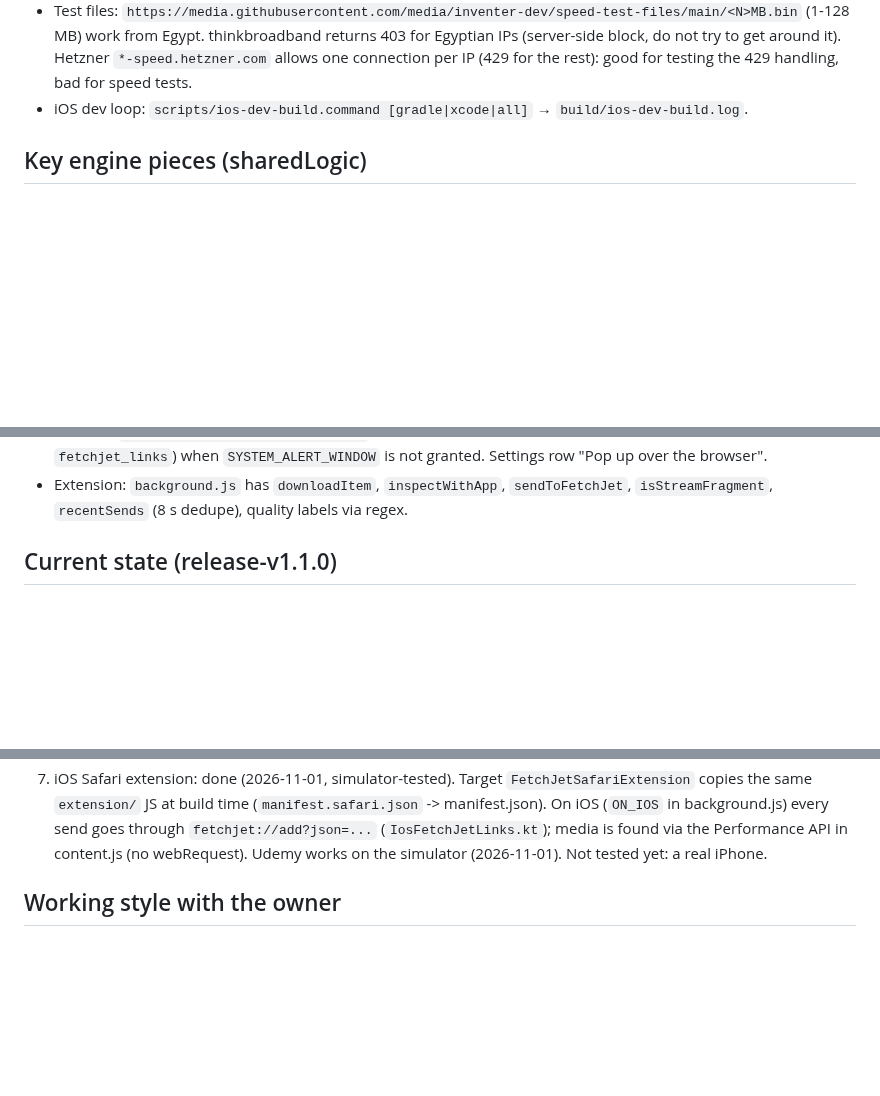
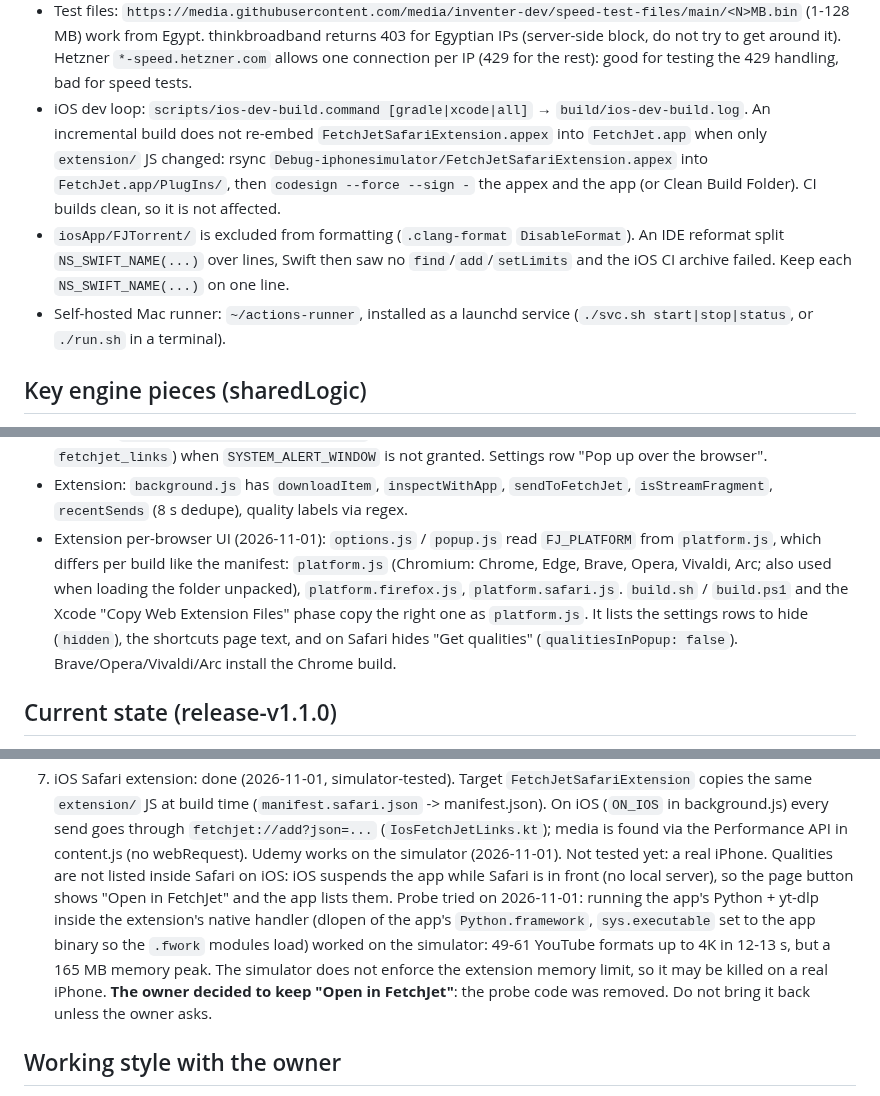
Before and after one commit to the-best-is-best/FetchJet, a Markdown page: CLAUDE.md, 3 parts joined by grey strips. Rendered like a GitHub page; blank space fills up the shorter version.

Commit message:
Update CLAUDE.md with iOS build and extension platform details

```diff
--- a/CLAUDE.md
+++ b/CLAUDE.md
@@ -91,6 +91,15 @@ extension\build.ps1
   not try to get around it). Hetzner `*-speed.hetzner.com` allows one connection per IP (429 for
   the rest): good for testing the 429 handling, bad for speed tests.
 - iOS dev loop: `scripts/ios-dev-build.command [gradle|xcode|all]` → `build/ios-dev-build.log`.
+  An incremental build does not re-embed `FetchJetSafariExtension.appex` into `FetchJet.app` when
+  only `extension/` JS changed: rsync `Debug-iphonesimulator/FetchJetSafariExtension.appex` into
+  `FetchJet.app/PlugIns/`, then `codesign --force --sign -` the appex and the app (or Clean Build
+  Folder). CI builds clean, so it is not affected.
+- `iosApp/FJTorrent/` is excluded from formatting (`.clang-format` `DisableFormat`). An IDE
+  reformat split `NS_SWIFT_NAME(...)` over lines, Swift then saw no `find`/`add`/`setLimits` and the
+  iOS CI archive failed. Keep each `NS_SWIFT_NAME(...)` on one line.
+- Self-hosted Mac runner: `~/actions-runner`, installed as a launchd service
+  (`./svc.sh start|stop|status`, or `./run.sh` in a terminal).
 
 ## Key engine pieces (sharedLogic)
 
@@ -169,6 +178,13 @@ Bridges:
   up over the browser".
 - Extension: `background.js` has `downloadItem`, `inspectWithApp`, `sendToFetchJet`,
   `isStreamFragment`, `recentSends` (8 s dedupe), quality labels via regex.
+- Extension per-browser UI (2026-11-01): `options.js` / `popup.js` read `FJ_PLATFORM` from
+  `platform.js`, which differs per build like the manifest: `platform.js` (Chromium: Chrome, Edge,
+  Brave, Opera, Vivaldi, Arc; also used when loading the folder unpacked), `platform.firefox.js`,
+  `platform.safari.js`. `build.sh` / `build.ps1` and the Xcode "Copy Web Extension Files" phase copy
+  the right one as `platform.js`. It lists the settings rows to hide (`hidden`), the shortcuts page
+  text, and on Safari hides "Get qualities" (`qualitiesInPopup: false`). Brave/Opera/Vivaldi/Arc
+  install the Chrome build.
 
 ## Current state (release-v1.1.0)
 
@@ -304,6 +320,14 @@ planned (owner's decision: a YouTube/media downloader is rejected there), iOS sh
    (`ON_IOS` in background.js) every send goes through `fetchjet://add?json=...`
    (`IosFetchJetLinks.kt`); media is found via the Performance API in content.js (no webRequest).
    Udemy works on the simulator (2026-11-01). Not tested yet: a real iPhone.
+   Qualities are not listed inside Safari on iOS: iOS suspends the app while Safari is in front
+   (no local server), so the page button shows "Open in FetchJet" and the app lists them.
+   Probe tried on 2026-11-01: running the app's Python + yt-dlp inside the extension's native
+   handler (dlopen of the app's `Python.framework`, `sys.executable` set to the app binary so the
+   `.fwork` modules load) worked on the simulator: 49-61 YouTube formats up to 4K in 12-13 s,
+   but a 165 MB memory peak. The simulator does not enforce the extension memory limit, so it may
+   be killed on a real iPhone. **The owner decided to keep "Open in FetchJet"**: the probe code
+   was removed. Do not bring it back unless the owner asks.
 
 ## Working style with the owner
 
```
